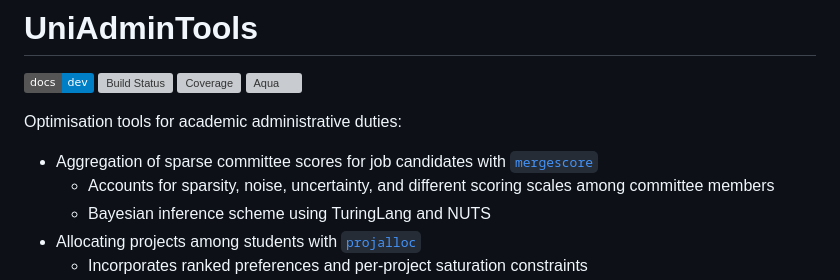
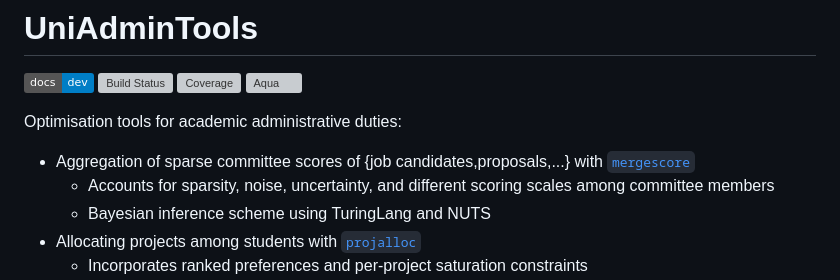
Before and after one commit to MilesCranmer/UniAdminTools.jl, a Markdown page: README.md, the part around the change. Drawn GitHub-style; badges without logos; grey boxes are pictures that could not be loaded.

```diff
--- a/README.md
+++ b/README.md
@@ -7,7 +7,7 @@
 
 Optimisation tools for academic administrative duties:
 
-- Aggregation of sparse committee scores for job candidates with [`mergescore`](#mergescore)
+- Aggregation of sparse committee scores of {job candidates,proposals,...} with [`mergescore`](#mergescore)
   - Accounts for sparsity, noise, uncertainty, and different scoring scales among committee members
   - Bayesian inference scheme using TuringLang and NUTS
 - Allocating projects among students with [`projalloc`](#projalloc)
```
